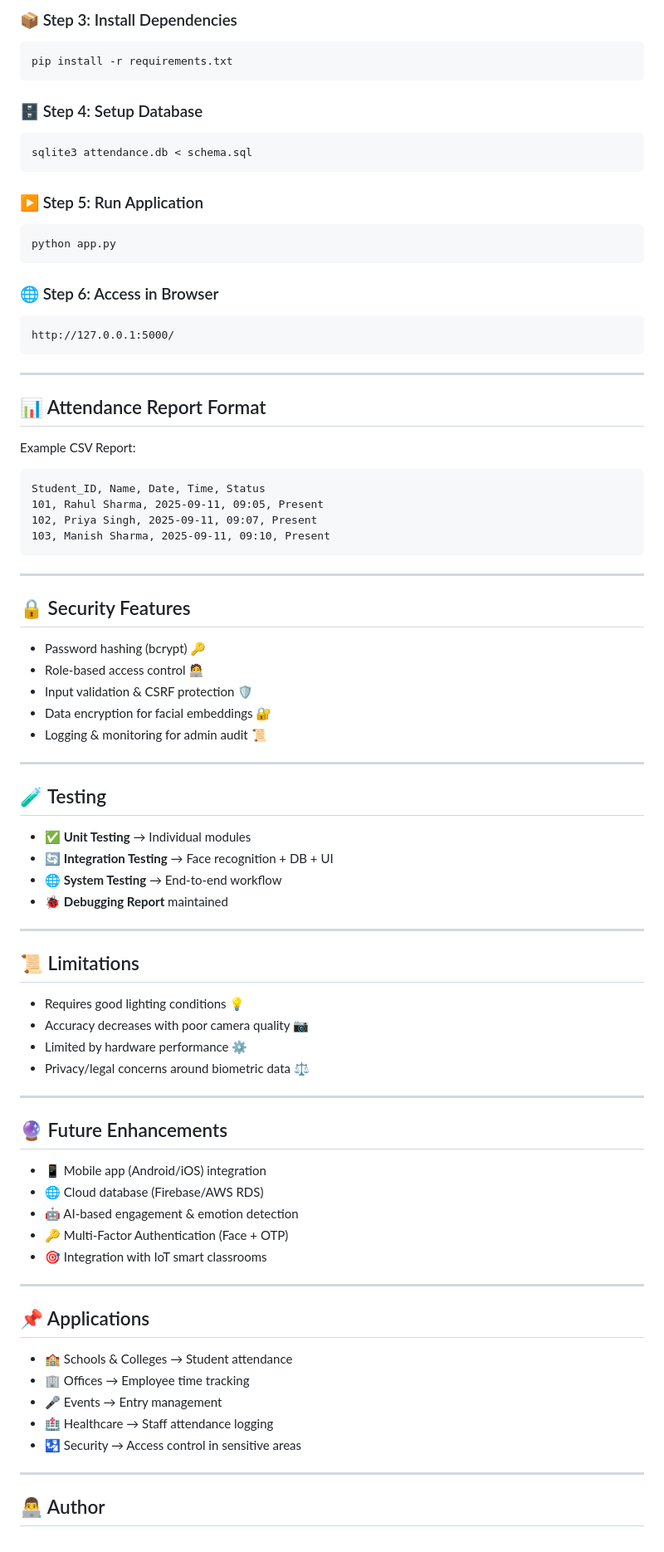
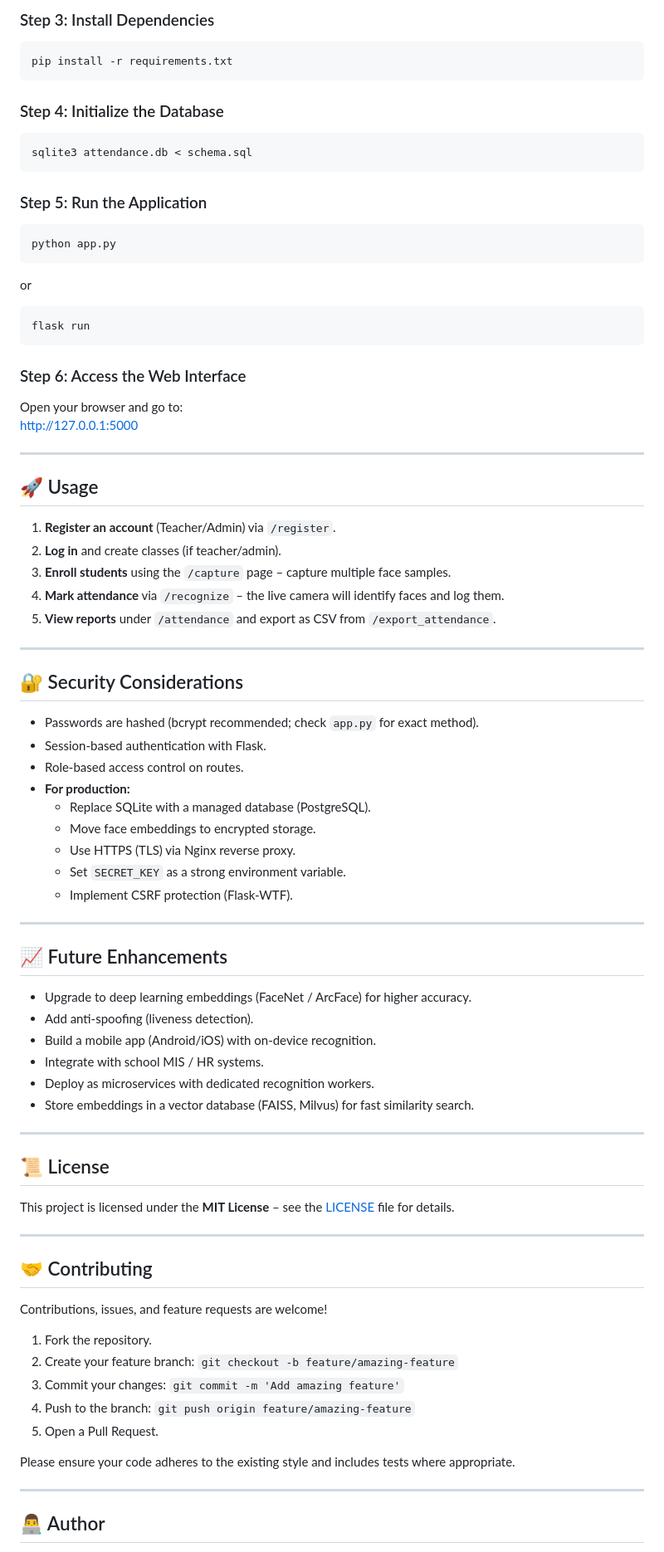
Before and after one commit to themanishpndt/Smart-Attendance-System-Face-Recognition-Based, a Markdown page: README.md, the part around one of its changes. Shown at 83% size. GitHub-like rendering.

````diff
--- a/README.md
+++ b/README.md
@@ -254,78 +185,82 @@ source venv/bin/activate # Mac/Linux
 ```
 
-### 📦 Step 3: Install Dependencies
+### Step 3: Install Dependencies
 ```bash
 pip install -r requirements.txt
 ```
 
-### 🗄️ Step 4: Setup Database
+### Step 4: Initialize the Database
 ```bash
 sqlite3 attendance.db < schema.sql
 ```
 
-### ▶️ Step 5: Run Application
+### Step 5: Run the Application
 ```bash
 python app.py
 ```
+or
+```bash
+flask run
+```
 
-### 🌐 Step 6: Access in Browser
-```
-http://127.0.0.1:5000/
-```
+### Step 6: Access the Web Interface
+Open your browser and go to:
+[http://127.0.0.1:5000](http://127.0.0.1:5000)
 
 ---
 
-## 📊 Attendance Report Format
-Example CSV Report:
-```
-Student_ID, Name, Date, Time, Status
-101, Rahul Sharma, 2025-09-11, 09:05, Present
-102, Priya Singh, 2025-09-11, 09:07, Present
-103, Manish Sharma, 2025-09-11, 09:10, Present
-```
+## 🚀 Usage
+
+1. **Register an account** (Teacher/Admin) via `/register`.
+2. **Log in** and create classes (if teacher/admin).
+3. **Enroll students** using the `/capture` page – capture multiple face samples.
+4. **Mark attendance** via `/recognize` – the live camera will identify faces and log them.
+5. **View reports** under `/attendance` and export as CSV from `/export_attendance`.
 
 ---
 
-## 🔒 Security Features
-- Password hashing (bcrypt) 🔑
-- Role-based access control 🧑‍💻
-- Input validation & CSRF protection 🛡️
-- Data encryption for facial embeddings 🔐
-- Logging & monitoring for admin audit 📜
+## 🔐 Security Considerations
+
+- Passwords are hashed (bcrypt recommended; check `app.py` for exact method).
+- Session-based authentication with Flask.
+- Role-based access control on routes.
+- **For production:**
+  - Replace SQLite with a managed database (PostgreSQL).
+  - Move face embeddings to encrypted storage.
+  - Use HTTPS (TLS) via Nginx reverse proxy.
+  - Set `SECRET_KEY` as a strong environment variable.
+  - Implement CSRF protection (Flask-WTF).
 
 ---
 
-## 🧪 Testing
-- ✅ **Unit Testing** → Individual modules
-- 🔄 **Integration Testing** → Face recognition + DB + UI
-- 🌐 **System Testing** → End-to-end workflow
-- 🐞 **Debugging Report** maintained
+## 📈 Future Enhancements
+
+- Upgrade to deep learning embeddings (FaceNet / ArcFace) for higher accuracy.
+- Add anti‑spoofing (liveness detection).
+- Build a mobile app (Android/iOS) with on‑device recognition.
+- Integrate with school MIS / HR systems.
+- Deploy as microservices with dedicated recognition workers.
+- Store embeddings in a vector database (FAISS, Milvus) for fast similarity search.
 
 ---
 
-## 📜 Limitations
-- Requires good lighting conditions 💡
-- Accuracy decreases with poor camera quality 📷
-- Limited by hardware performance ⚙️
-- Privacy/legal concerns around biometric data ⚖️
+## 📜 License
+
+This project is licensed under the **MIT License** – see the [LICENSE](LICENSE) file for details.
 
 ---
 
-## 🔮 Future Enhancements
-- 📱 Mobile app (Android/iOS) integration
-- 🌐 Cloud database (Firebase/AWS RDS)
-- 🤖 AI-based engagement & emotion detection
-- 🔑 Multi-Factor Authentication (Face + OTP)
-- 🎯 Integration with IoT smart classrooms
+## 🤝 Contributing
 
----
+Contributions, issues, and feature requests are welcome!
 
-## 📌 Applications
-- 🏫 Schools & Colleges → Student attendance
-- 🏢 Offices → Employee time tracking
-- 🎤 Events → Entry management
-- 🏥 Healthcare → Staff attendance logging
-- 🛂 Security → Access control in sensitive areas
+1. Fork the repository.
+2. Create your feature branch: `git checkout -b feature/amazing-feature`
+3. Commit your changes: `git commit -m 'Add amazing feature'`
+4. Push to the branch: `git push origin feature/amazing-feature`
+5. Open a Pull Request.
+
+Please ensure your code adheres to the existing style and includes tests where appropriate.
 
 ---
 
````
Also changed, not shown: other parts of README.md (+129 -212 lines).
